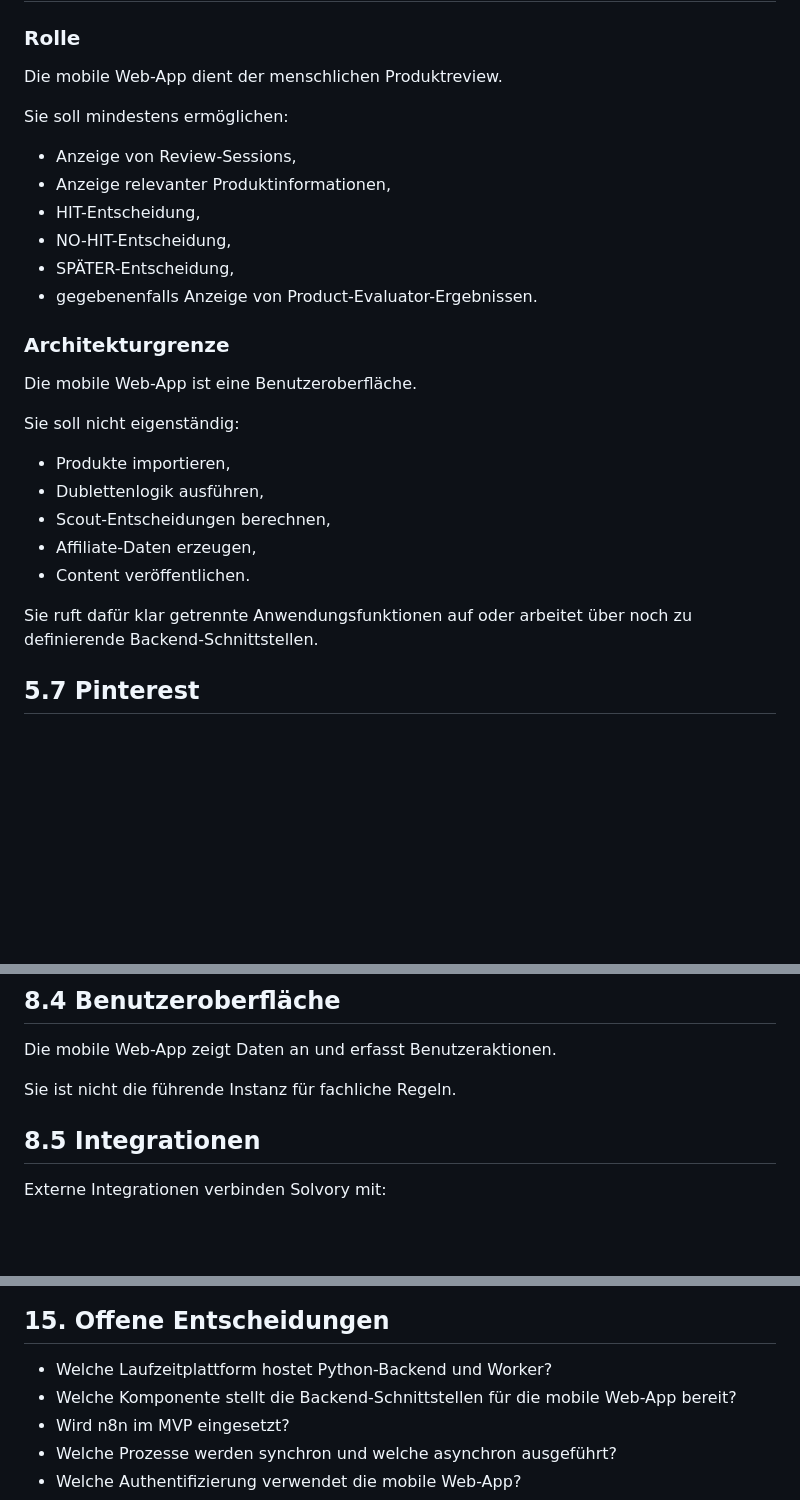
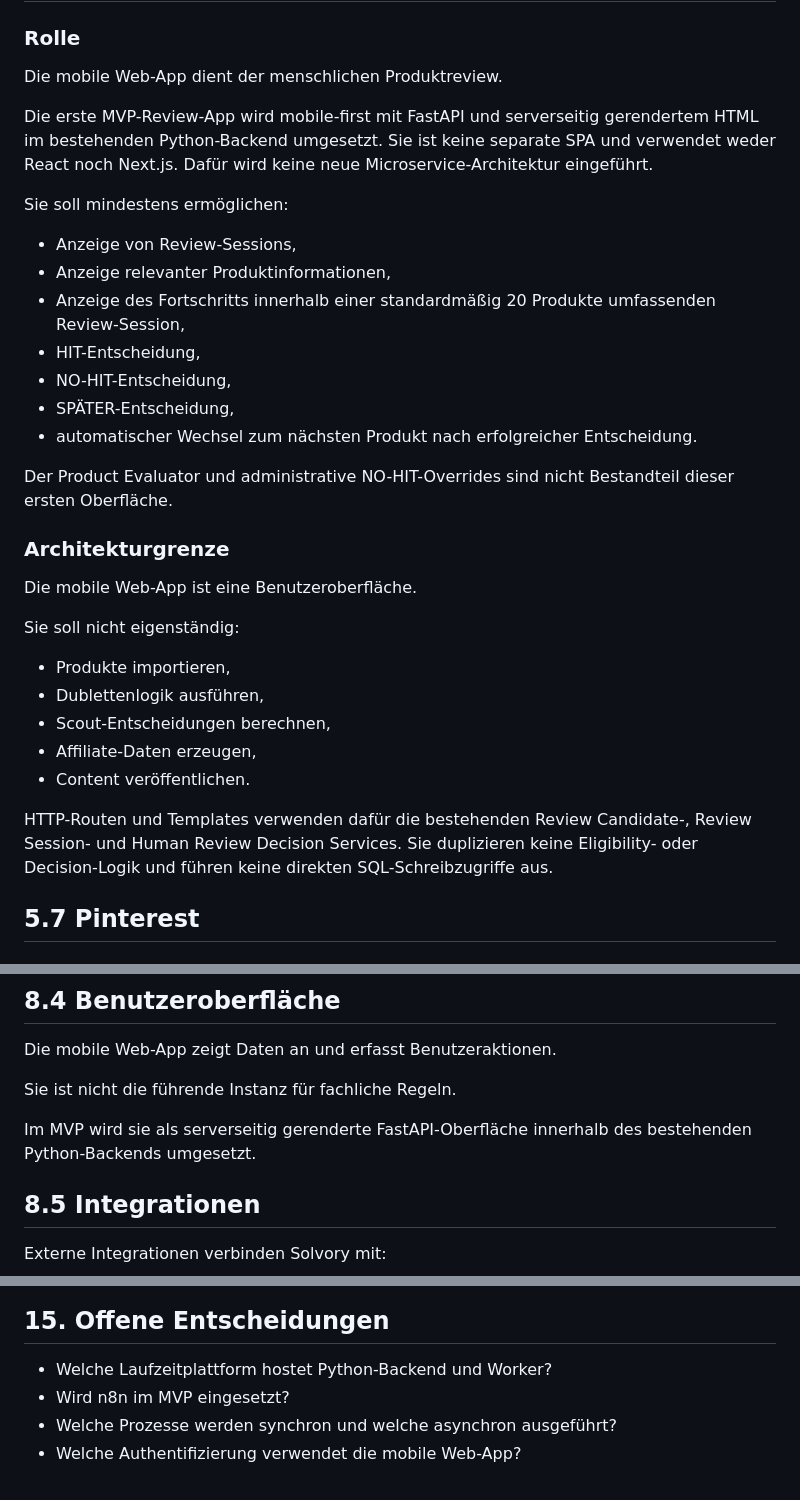
Before and after one commit to solvorybase-ui/base, a Markdown page: docs/architecture.md, 3 parts joined by grey strips. GitHub-like rendering; blank space fills up the shorter version.

```diff
--- a/docs/architecture.md
+++ b/docs/architecture.md
@@ -425,14 +425,24 @@ Der konkrete Einsatz von n8n im MVP ist noch nicht abschließend entschieden.
 
 Die mobile Web-App dient der menschlichen Produktreview.
 
+Die erste MVP-Review-App wird mobile-first mit FastAPI und serverseitig
+gerendertem HTML im bestehenden Python-Backend umgesetzt. Sie ist keine
+separate SPA und verwendet weder React noch Next.js. Dafür wird keine neue
+Microservice-Architektur eingeführt.
+
 Sie soll mindestens ermöglichen:
 
 - Anzeige von Review-Sessions,
 - Anzeige relevanter Produktinformationen,
+- Anzeige des Fortschritts innerhalb einer standardmäßig 20 Produkte
+  umfassenden Review-Session,
 - HIT-Entscheidung,
 - NO-HIT-Entscheidung,
 - SPÄTER-Entscheidung,
-- gegebenenfalls Anzeige von Product-Evaluator-Ergebnissen.
+- automatischer Wechsel zum nächsten Produkt nach erfolgreicher Entscheidung.
+
+Der Product Evaluator und administrative NO-HIT-Overrides sind nicht
+Bestandteil dieser ersten Oberfläche.
 
 ### Architekturgrenze
 
@@ -446,7 +456,10 @@ Sie soll nicht eigenständig:
 - Affiliate-Daten erzeugen,
 - Content veröffentlichen.
 
-Sie ruft dafür klar getrennte Anwendungsfunktionen auf oder arbeitet über noch zu definierende Backend-Schnittstellen.
+HTTP-Routen und Templates verwenden dafür die bestehenden Review Candidate-,
+Review Session- und Human Review Decision Services. Sie duplizieren keine
+Eligibility- oder Decision-Logik und führen keine direkten SQL-Schreibzugriffe
+aus.
 
 ## 5.7 Pinterest
 
@@ -766,6 +779,9 @@ Die mobile Web-App zeigt Daten an und erfasst Benutzeraktionen.
 
 Sie ist nicht die führende Instanz für fachliche Regeln.
 
+Im MVP wird sie als serverseitig gerenderte FastAPI-Oberfläche innerhalb des
+bestehenden Python-Backends umgesetzt.
+
 ## 8.5 Integrationen
 
 Externe Integrationen verbinden Solvory mit:
@@ -967,7 +983,6 @@ Ohne strukturierte Validierung können KI-Ausgaben unvollständig, widersprüchl
 ## 15. Offene Entscheidungen
 
 - Welche Laufzeitplattform hostet Python-Backend und Worker?
-- Welche Komponente stellt die Backend-Schnittstellen für die mobile Web-App bereit?
 - Wird n8n im MVP eingesetzt?
 - Welche Prozesse werden synchron und welche asynchron ausgeführt?
 - Welche Authentifizierung verwendet die mobile Web-App?
```
Also changed, not shown: docs/decisions/006-mobile-review-web-app.md (added, +66 -0 lines), docs/workflow.md (+14 -4 lines).
